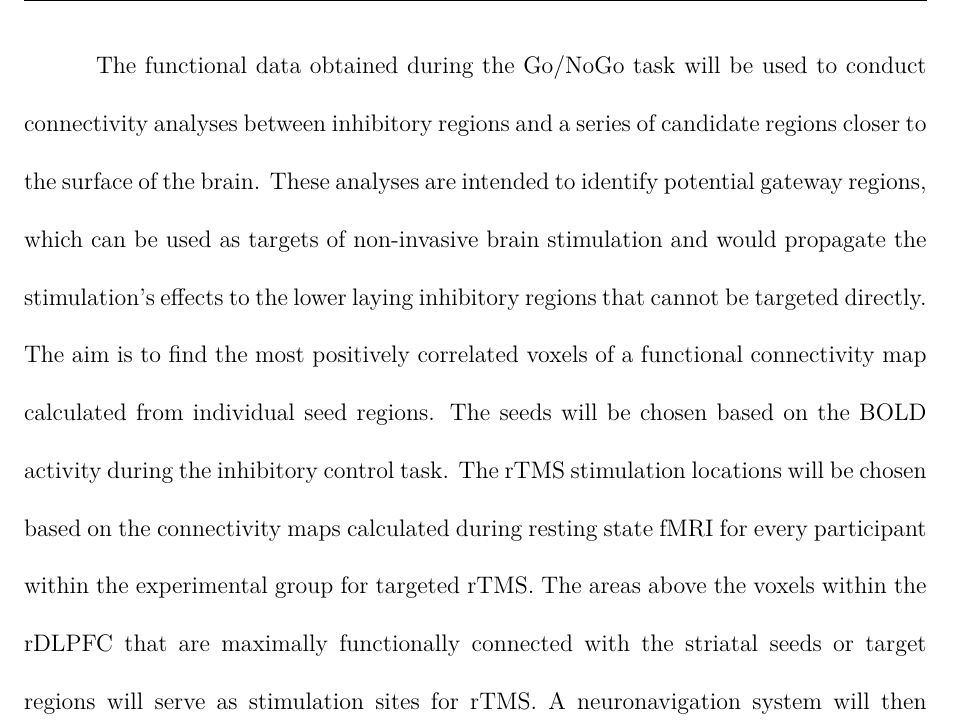
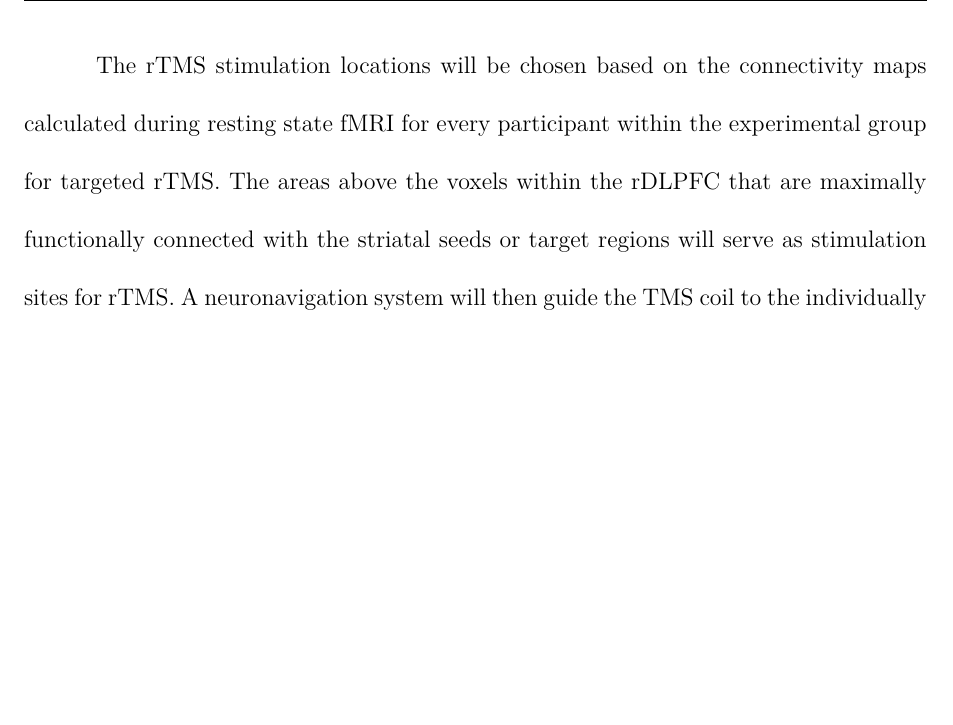
Before and after one commit to OlivierU/init, a LaTeX document (init.tex): part of page 12 of 21, cut at the place of the change, the shorter picture padded with empty space. Compiled offline with XeLaTeX.

Commit message:
removed redundant info in methods section

```diff
--- a/init.tex
+++ b/init.tex
@@ -117,7 +117,7 @@ Each participant's neurophysiological reaction to alcoholic stimuli will be meas
 
 These baseline measures will be conducted during an fMRI scan, following a T1 weighted structural scan to gather anatomical information on each participant. Based on the fMRI data collected during both the cue reactivity task and the Go/NoGo task, BOLD signals will be analysed to assess individual neurophysiological activity. For the Go/NoGo task, BOLD activity during successfully inhibited responses (correctly rejected NoGo trials) and correctly answered Go trials, as well as the interaction between all alcoholic NoGo trials contrasted with all alcoholic Go trials and all neutral NoGo trials contrasted with all neutral Go trials. BOLD contrasts for each subject in the cue reactivity task will be formed between the non-alcoholic beverage stimuli and the alcohol stimulus trials (alcoholic>non-alcoholic), thus providing information on the location and extent of the individual physiological response.
 
-The functional data obtained during the Go/NoGo task will be used to conduct connectivity analyses between inhibitory regions and a series of candidate regions closer to the surface of the brain. These analyses are intended to identify potential gateway regions, which can be used as targets of non-invasive brain stimulation and would propagate the stimulation's effects to the lower laying inhibitory regions that cannot be targeted directly. The aim is to find the most positively correlated voxels of a functional connectivity map calculated from individual seed regions. The seeds will be chosen based on the BOLD activity during the inhibitory control task. The rTMS stimulation locations will be chosen based on the connectivity maps calculated during resting state fMRI for every participant within the experimental group for targeted rTMS. The areas above the voxels within the rDLPFC that are maximally functionally connected with the striatal seeds or target regions will serve as stimulation sites for rTMS. A neuronavigation system will then guide the TMS coil to the individually calculated stimulation site for the application of 10Hz rTMS. rTMS stimulation will be performed before each of the six inhibition training sessions.
+The rTMS stimulation locations will be chosen based on the connectivity maps calculated during resting state fMRI for every participant within the experimental group for targeted rTMS. The areas above the voxels within the rDLPFC that are maximally functionally connected with the striatal seeds or target regions will serve as stimulation sites for rTMS. A neuronavigation system will then guide the TMS coil to the individually calculated stimulation site for the application of 10Hz rTMS. rTMS stimulation will be performed before each of the six inhibition training sessions.
 
 After applying the interventions, we will assess the behavioural effects of the different programs by again measuring inhibitory control with a Go/NoGo-Task. Performances of the pre- and post-measures will be compared to evaluate the success of the interventions conducted. This will form our main outcome measure as it directly addresses the immediate effects of the different types of inhibition trainings being tested.
 The second outcome measure regards cue reactivity, whose relevant post-intervention data will again be collected during an fMRI scan, with differences between the two measurements being the outcomes of interest.
```
Also changed, not shown: init.pdf.
